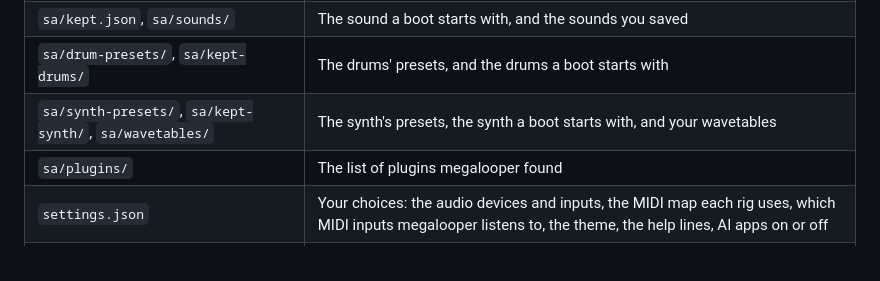
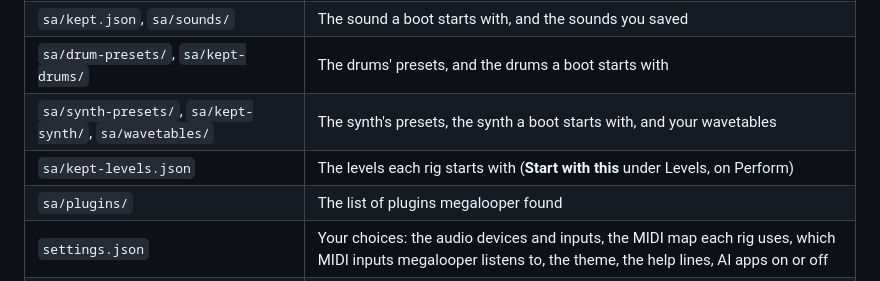
Before and after one commit to weltfried/megalooper, a Markdown page: README.md, the part around the change. GitHub-like rendering.

```diff
--- a/README.md
+++ b/README.md
@@ -142,6 +142,7 @@ folder:
 | `sa/kept.json`, `sa/sounds/` | The sound a boot starts with, and the sounds you saved |
 | `sa/drum-presets/`, `sa/kept-drums/` | The drums' presets, and the drums a boot starts with |
 | `sa/synth-presets/`, `sa/kept-synth/`, `sa/wavetables/` | The synth's presets, the synth a boot starts with, and your wavetables |
+| `sa/kept-levels.json` | The levels each rig starts with (**Start with this** under Levels, on Perform) |
 | `sa/plugins/` | The list of plugins megalooper found |
 | `settings.json` | Your choices: the audio devices and inputs, the MIDI map each rig uses, which MIDI inputs megalooper listens to, the theme, the help lines, AI apps on or off |
 | `calibration.json` | What the Calibrate view found, per audio setup (devices and buffer) or rig of yours |
```
Also changed, not shown: docs/manual.md (+12 -1 lines), docs/routing.md (+3 -1 lines), docs/images/perform-light.png, docs/images/perform.png, 7 other files.
